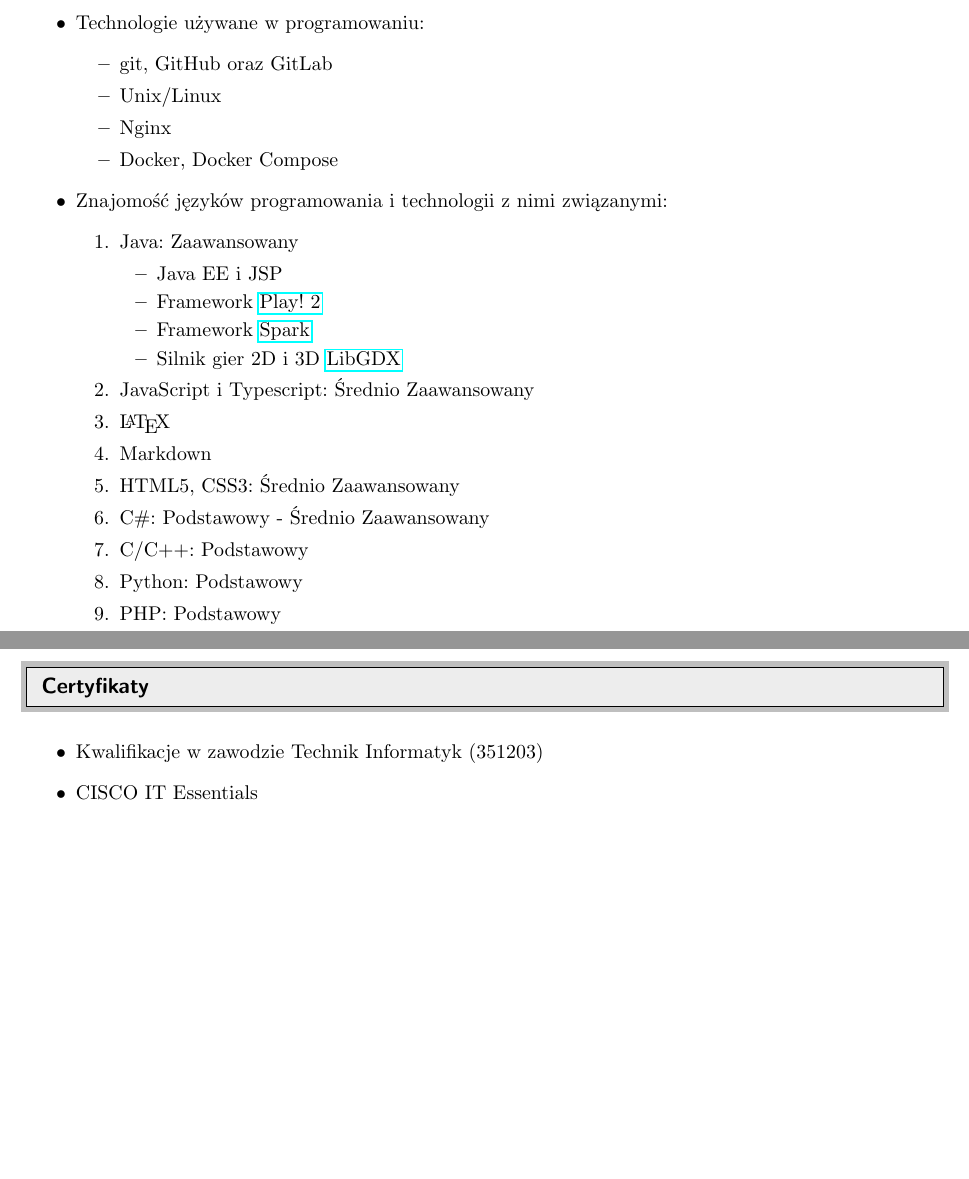
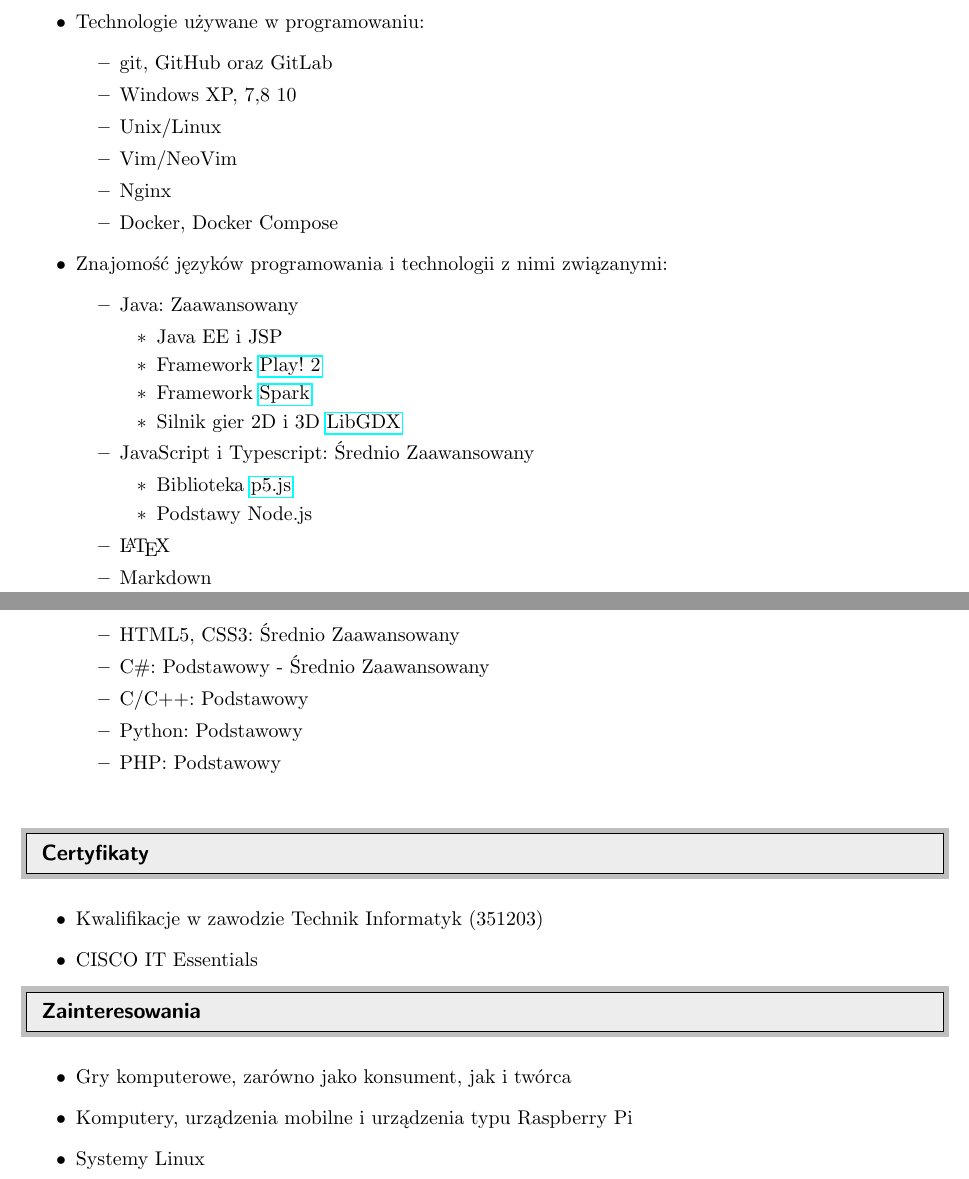
Before and after one commit to draganczukp/cv, a LaTeX CV (cv.tex): two parts of pages 1 and 2 of 2, joined at a grey line, cut so that both start at the same text, the shorter picture padded with empty space. Compiled offline with pdfLaTeX.

Commit message:
Update CV

```diff
--- a/cv.tex
+++ b/cv.tex
@@ -106,12 +108,14 @@
 	\item Technologie używane w programowaniu:
 	\begin{itemize}
 		\item git, GitHub oraz GitLab
+		\item Windows XP, 7,8 10
 		\item Unix/Linux
+		\item Vim/NeoVim
 		\item Nginx
 		\item Docker, Docker Compose
 	\end{itemize}
 	\item Znajomość języków programowania i technologii z nimi związanymi:
-		\begin{enumerate}
+		\begin{itemize}
 			\item Java: Zaawansowany
 				\begin{itemize}
 					\item Java EE i JSP
@@ -120,6 +124,10 @@
 					\item Silnik gier 2D i 3D \href{https://libgdx.badlogicgames.com/}{LibGDX}
 				\end{itemize}
 			\item JavaScript i Typescript: Średnio Zaawansowany
+				\begin{itemize}
+					\item Biblioteka \href{https://p5js.org/}{p5.js}
+					\item Podstawy Node.js
+				\end{itemize}
 			\item \LaTeX
 			\item Markdown
 			\item HTML5, CSS3: Średnio Zaawansowany
@@ -127,9 +135,8 @@
 			\item C/C++: Podstawowy
 			\item Python: Podstawowy
 			\item PHP: Podstawowy
-		\end{enumerate}
+		\end{itemize}
 \end{itemize}
-
 
 %%%%%%%%%%%%%%%%%%%%%%%%%%%%%%
 \resheading{Certyfikaty}
@@ -141,4 +148,15 @@
 \end{itemize}
 \vspace*{-16pt}
 
+%%%%%%%%%%%%%%%%%%%%%%%%%%%%%%
+\resheading{Zainteresowania}
+%%%%%%%%%%%%%%%%%%%%%%%%%%%%%%
+\vspace{-2pt}
+\begin{itemize}
+	\item Gry komputerowe, zarówno jako konsument, jak i twórca
+	\item Komputery, urządzenia mobilne i urządzenia typu Raspberry Pi
+	\item Systemy Linux
+\end{itemize}
+\vspace*{-16pt}
+
 \end{document}
```
Also changed, not shown: cv.pdf, cv.tex (2 more changed lines), 3 other files.
